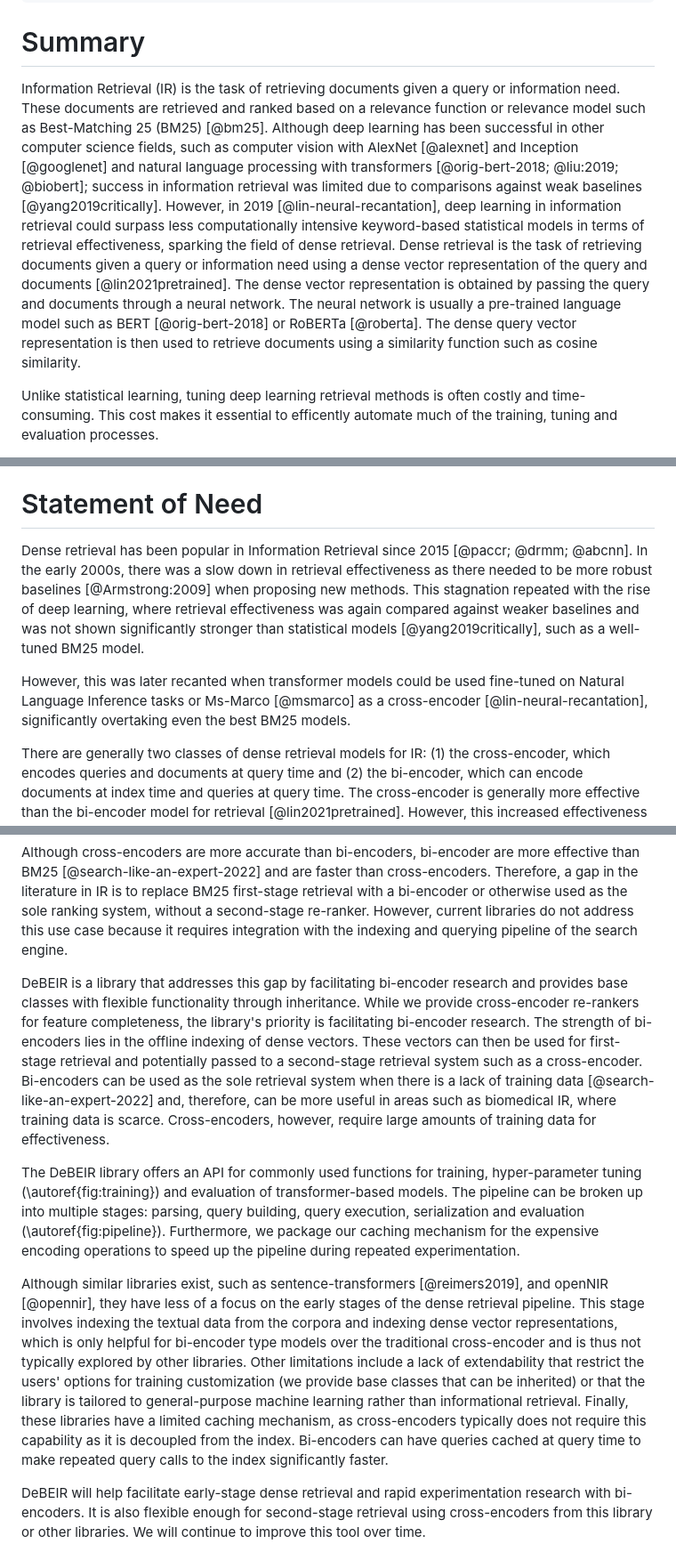
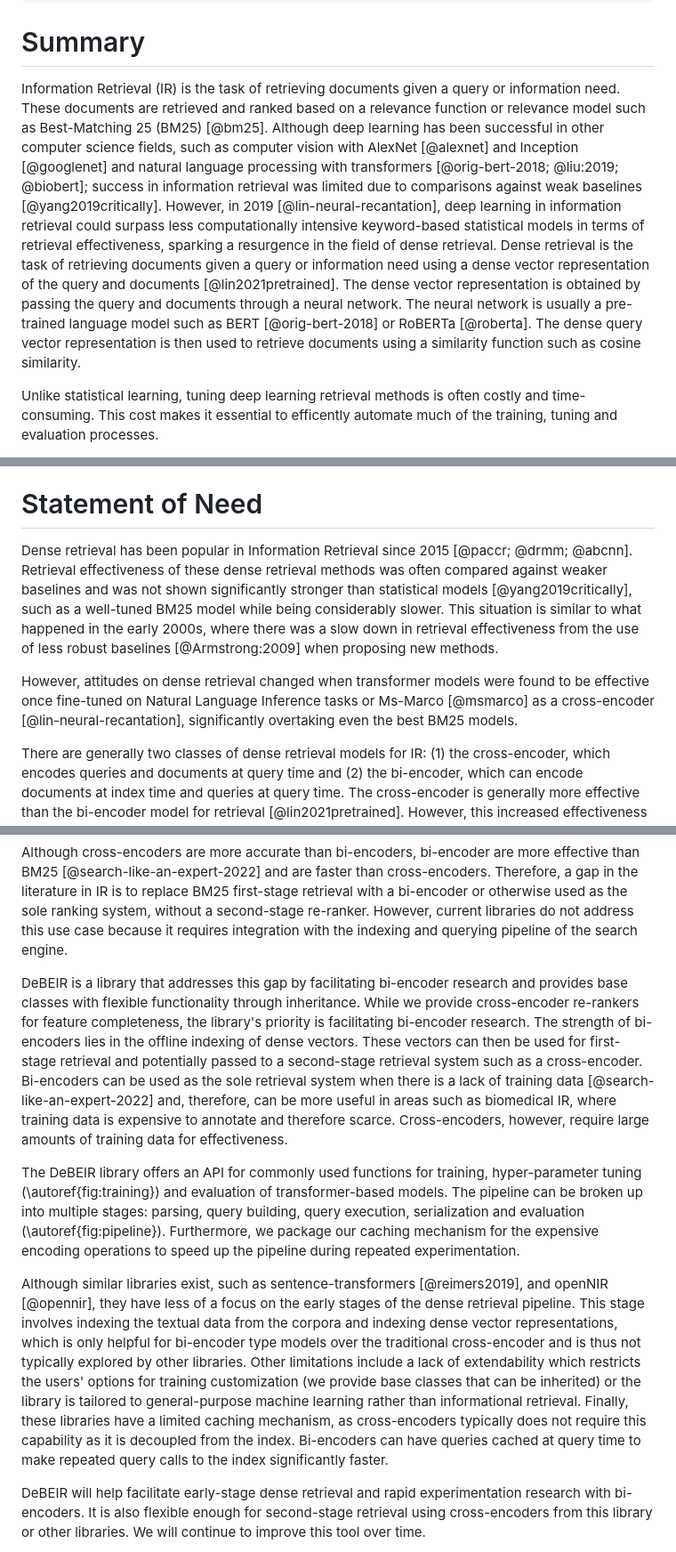
Before and after one commit to Ayuei/DeBEIR, a Markdown page: paper.md, 3 parts joined by grey strips. Shown at 89% size. Drawn GitHub-style.

Commit message:
Fixed grammar issues and improved writing

```diff
--- a/paper.md
+++ b/paper.md
@@ -31,7 +31,7 @@ bibliography: paper.bib
 ---
 
 # Summary
-Information Retrieval (IR) is the task of retrieving documents given a query or information need. These documents are retrieved and ranked based on a relevance function or relevance model such as Best-Matching 25 (BM25) [@bm25]. Although deep learning has been successful in other computer science fields, such as computer vision with AlexNet [@alexnet] and Inception [@googlenet] and natural language processing with transformers [@orig-bert-2018; @liu:2019; @biobert]; success in information retrieval was limited due to comparisons against weak baselines [@yang2019critically]. However, in 2019 [@lin-neural-recantation], deep learning in information retrieval could surpass less computationally intensive keyword-based statistical models in terms of retrieval effectiveness, sparking the field of dense retrieval. Dense retrieval is the task of retrieving documents given a query or information need using a dense vector representation of the query and documents [@lin2021pretrained]. The dense vector representation is obtained by passing the query and documents through a neural network. The neural network is usually a pre-trained language model such as BERT [@orig-bert-2018] or RoBERTa [@roberta]. The dense query vector representation is then used to retrieve documents using a similarity function such as cosine similarity.
+Information Retrieval (IR) is the task of retrieving documents given a query or information need. These documents are retrieved and ranked based on a relevance function or relevance model such as Best-Matching 25 (BM25) [@bm25]. Although deep learning has been successful in other computer science fields, such as computer vision with AlexNet [@alexnet] and Inception [@googlenet] and natural language processing with transformers [@orig-bert-2018; @liu:2019; @biobert]; success in information retrieval was limited due to comparisons against weak baselines [@yang2019critically]. However, in 2019 [@lin-neural-recantation], deep learning in information retrieval could surpass less computationally intensive keyword-based statistical models in terms of retrieval effectiveness, sparking a resurgence in the field of dense retrieval. Dense retrieval is the task of retrieving documents given a query or information need using a dense vector representation of the query and documents [@lin2021pretrained]. The dense vector representation is obtained by passing the query and documents through a neural network. The neural network is usually a pre-trained language model such as BERT [@orig-bert-2018] or RoBERTa [@roberta]. The dense query vector representation is then used to retrieve documents using a similarity function such as cosine similarity.
 
 Unlike statistical learning, tuning deep learning retrieval methods is often costly and time-consuming. This cost makes it essential to efficently automate much of the training, tuning and evaluation processes.
 
@@ -53,20 +53,20 @@ A brief summary of the pipeline is (\autoref{fig:training}):
 This pipeline is condensed into a single class that can be built from a configuration file.
 
 # Statement of Need
-Dense retrieval has been popular in Information Retrieval since 2015 [@paccr; @drmm; @abcnn]. In the early 2000s, there was a slow down in retrieval effectiveness as there needed to be more robust baselines [@Armstrong:2009] when proposing new methods. This stagnation repeated with the rise of deep learning, where retrieval effectiveness was again compared against weaker baselines and was not shown significantly stronger than statistical models [@yang2019critically], such as a well-tuned BM25 model.
+Dense retrieval has been popular in Information Retrieval since 2015 [@paccr; @drmm; @abcnn]. Retrieval effectiveness of these dense retrieval methods was often compared against weaker baselines and was not shown significantly stronger than statistical models [@yang2019critically], such as a well-tuned BM25 model while being considerably slower. This situation is similar to what happened in the early 2000s, where there was a slow down in retrieval effectiveness from the use of less robust baselines [@Armstrong:2009] when proposing new methods.
 
-However, this was later recanted when transformer models could be used fine-tuned on Natural Language Inference tasks or Ms-Marco [@msmarco] as a cross-encoder [@lin-neural-recantation], significantly overtaking even the best BM25 models.
+However, attitudes on dense retrieval changed when transformer models were found to be effective once fine-tuned on Natural Language Inference tasks or Ms-Marco [@msmarco] as a cross-encoder [@lin-neural-recantation], significantly overtaking even the best BM25 models.
 
 There are generally two classes of dense retrieval models for IR: (1) the cross-encoder, which encodes queries and documents at query time and (2) the bi-encoder, which can encode documents at index time and queries at query time. The cross-encoder is generally more effective than the bi-encoder model for retrieval [@lin2021pretrained]. However, this increased effectiveness requires a more substantial computation and can be a bottleneck in production systems. Therefore, a less expensive model such as BM25 is typically used to retrieve smaller candidate lists (first-stage retrieval) to be fed to second-stage retrieval re-ranking by a cross-encoder.
 
 Although cross-encoders are more accurate than bi-encoders, bi-encoder are more effective than BM25 [@search-like-an-expert-2022] and are faster than cross-encoders. Therefore, a gap in the literature in IR is to replace BM25 first-stage retrieval with a bi-encoder or
 otherwise used as the sole ranking system, without a second-stage re-ranker. However, current libraries do not address this use case because it requires integration with the indexing and querying pipeline of the search engine.
 
-DeBEIR is a library that addresses this gap by facilitating bi-encoder research and provides base classes with flexible functionality through inheritance. While we provide cross-encoder re-rankers for feature completeness, the library's priority is facilitating bi-encoder research. The strength of bi-encoders lies in the offline indexing of dense vectors. These vectors can then be used for first-stage retrieval and potentially passed to a second-stage retrieval system such as a cross-encoder. Bi-encoders can be used as the sole retrieval system when there is a lack of training data [@search-like-an-expert-2022] and, therefore, can be more useful in areas such as biomedical IR, where training data is scarce. Cross-encoders, however, require large amounts of training data for effectiveness.
+DeBEIR is a library that addresses this gap by facilitating bi-encoder research and provides base classes with flexible functionality through inheritance. While we provide cross-encoder re-rankers for feature completeness, the library's priority is facilitating bi-encoder research. The strength of bi-encoders lies in the offline indexing of dense vectors. These vectors can then be used for first-stage retrieval and potentially passed to a second-stage retrieval system such as a cross-encoder. Bi-encoders can be used as the sole retrieval system when there is a lack of training data [@search-like-an-expert-2022] and, therefore, can be more useful in areas such as biomedical IR, where training data is expensive to annotate and therefore scarce. Cross-encoders, however, require large amounts of training data for effectiveness.
 
 The DeBEIR library offers an API for commonly used functions for training, hyper-parameter tuning (\autoref{fig:training}) and evaluation of transformer-based models. The pipeline can be broken up into multiple stages: parsing, query building, query execution, serialization and evaluation (\autoref{fig:pipeline}). Furthermore, we package our caching mechanism for the expensive encoding operations to speed up the pipeline during repeated experimentation.
 
-Although similar libraries exist, such as sentence-transformers [@reimers2019], and openNIR [@opennir], they have less of a focus on the early stages of the dense retrieval pipeline. This stage involves indexing the textual data from the corpora and indexing dense vector representations, which is only helpful for bi-encoder type models over the traditional cross-encoder and is thus not typically explored by other libraries. Other limitations include a lack of extendability that restrict the users' options for training customization (we provide base classes that can be inherited) or that the library is tailored to general-purpose machine learning rather than informational retrieval. Finally, these libraries have a limited caching mechanism, as cross-encoders typically does not require this capability as it is decoupled from the index. Bi-encoders can have queries cached at query time to make repeated query calls to the index significantly faster.
+Although similar libraries exist, such as sentence-transformers [@reimers2019], and openNIR [@opennir], they have less of a focus on the early stages of the dense retrieval pipeline. This stage involves indexing the textual data from the corpora and indexing dense vector representations, which is only helpful for bi-encoder type models over the traditional cross-encoder and is thus not typically explored by other libraries. Other limitations include a lack of extendability which restricts the users' options for training customization (we provide base classes that can be inherited) or the library is tailored to general-purpose machine learning rather than informational retrieval. Finally, these libraries have a limited caching mechanism, as cross-encoders typically does not require this capability as it is decoupled from the index. Bi-encoders can have queries cached at query time to make repeated query calls to the index significantly faster.
 
 DeBEIR will help facilitate early-stage dense retrieval and rapid experimentation research with bi-encoders. It is also flexible enough for second-stage retrieval using cross-encoders from this library or other libraries. We will continue to improve this tool over time.
 
```
